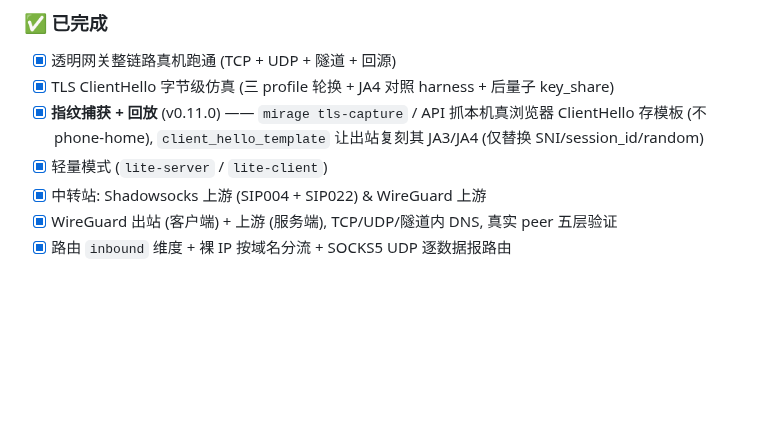
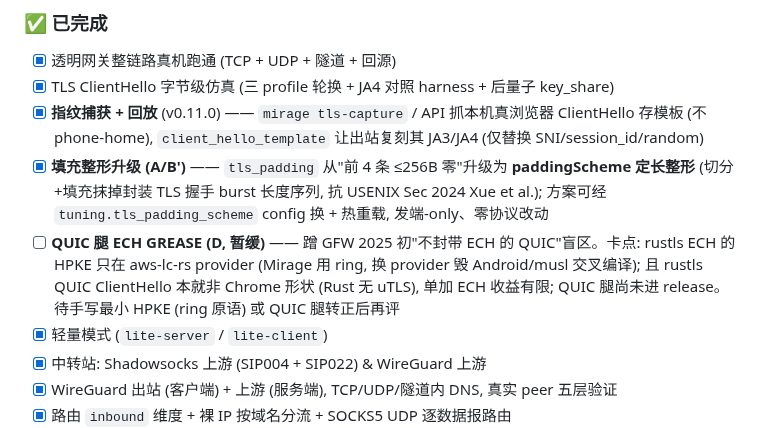
Before and after one commit to zdgt0226/Mirage-rs, a Markdown page: README.md, the part around the change. GitHub-like rendering; blank space fills up the shorter version.

Commit message:
docs: roadmap 记 A/B' 已落地 + D (QUIC ECH) 暂缓及原因
Co-Authored-By: Claude Opus 4.8 <noreply@anthropic.com>
Claude-Session: https://claude.ai/code/session_01Cbap9UZZrzwH62jG9sHF4y

```diff
--- a/README.md
+++ b/README.md
@@ -353,6 +353,8 @@ mirage-rs test -c config.json                                 # --tag 只测某
 - [x] 透明网关整链路真机跑通 (TCP + UDP + 隧道 + 回源)
 - [x] TLS ClientHello 字节级仿真 (三 profile 轮换 + JA4 对照 harness + 后量子 key_share)
 - [x] **指纹捕获 + 回放** (v0.11.0) —— `mirage tls-capture` / API 抓本机真浏览器 ClientHello 存模板 (不 phone-home), `client_hello_template` 让出站复刻其 JA3/JA4 (仅替换 SNI/session_id/random)
+- [x] **填充整形升级 (A/B')** —— `tls_padding` 从"前 4 条 ≤256B 零"升级为 **paddingScheme 定长整形** (切分+填充抹掉封装 TLS 握手 burst 长度序列, 抗 USENIX Sec 2024 Xue et al.); 方案可经 `tuning.tls_padding_scheme` config 换 + 热重载, 发端-only、零协议改动
+- [ ] **QUIC 腿 ECH GREASE (D, 暂缓)** —— 蹭 GFW 2025 初"不封带 ECH 的 QUIC"盲区。卡点: rustls ECH 的 HPKE 只在 aws-lc-rs provider (Mirage 用 ring, 换 provider 毁 Android/musl 交叉编译); 且 rustls QUIC ClientHello 本就非 Chrome 形状 (Rust 无 uTLS), 单加 ECH 收益有限; QUIC 腿尚未进 release。待手写最小 HPKE (ring 原语) 或 QUIC 腿转正后再评
 - [x] 轻量模式 (`lite-server` / `lite-client`)
 - [x] 中转站: Shadowsocks 上游 (SIP004 + SIP022) & WireGuard 上游
 - [x] WireGuard 出站 (客户端) + 上游 (服务端), TCP/UDP/隧道内 DNS, 真实 peer 五层验证
```
